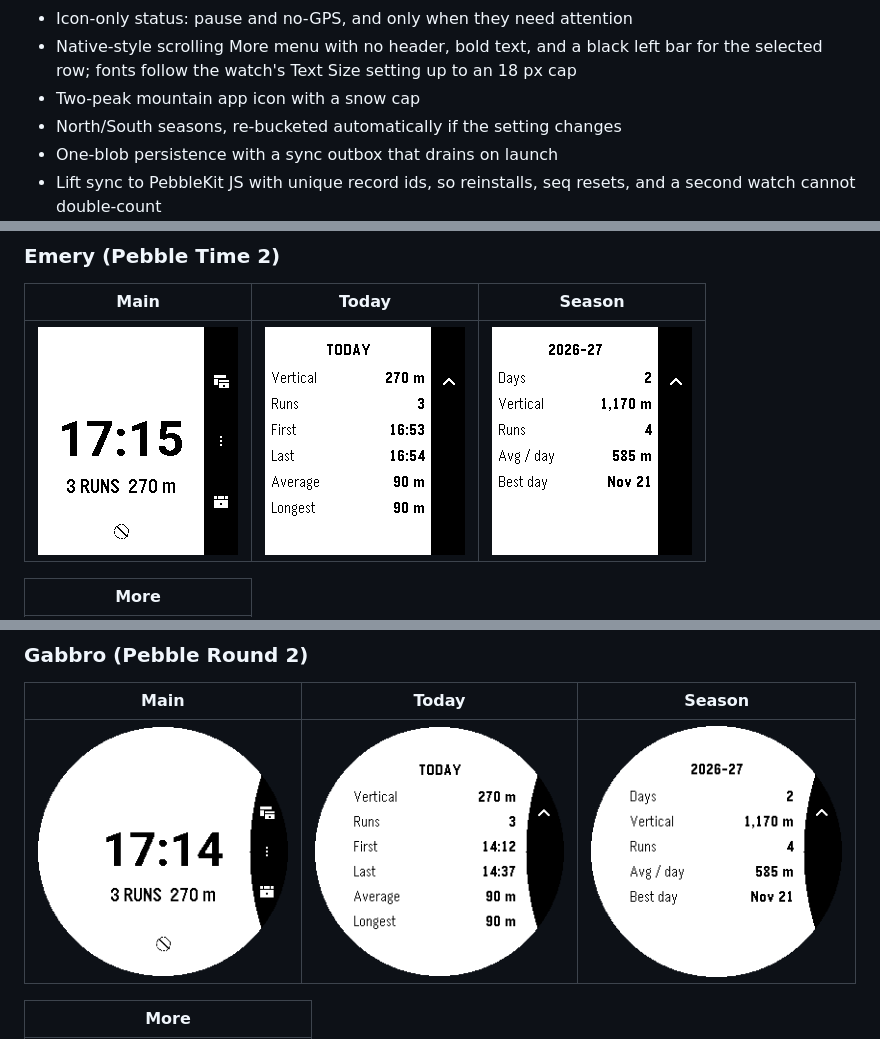
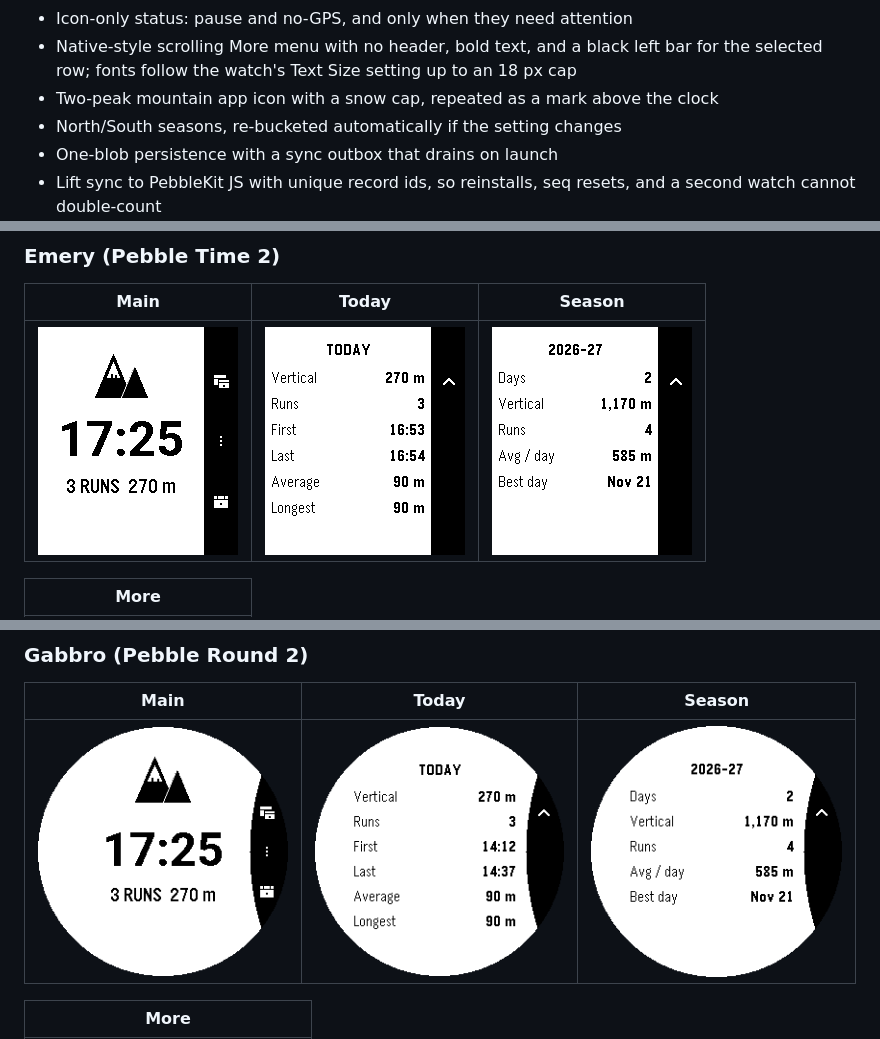
Before and after one commit to jmsunseri/slide-stats, a Markdown page: README.md, 3 parts joined by grey strips. Rendered like a GitHub page; pictures changed too: docs/images/emery/main.png, docs/images/gabbro/main.png.

Commit message:
Add the app-icon peaks to the main screen

```diff
--- a/README.md
+++ b/README.md
@@ -35,7 +35,7 @@ A working first version:
 - Icon-only status: pause and no-GPS, and only when they need attention
 - Native-style scrolling More menu with no header, bold text, and a black left bar for the
   selected row; fonts follow the watch's Text Size setting up to an 18 px cap
-- Two-peak mountain app icon with a snow cap
+- Two-peak mountain app icon with a snow cap, repeated as a mark above the clock
 - North/South seasons, re-bucketed automatically if the setting changes
 - One-blob persistence with a sync outbox that drains on launch
 - Lift sync to PebbleKit JS with unique record ids, so reinstalls, seq resets, and a
```
Also changed, not shown: docs/design.md (+7 -3 lines), 1 other file.
